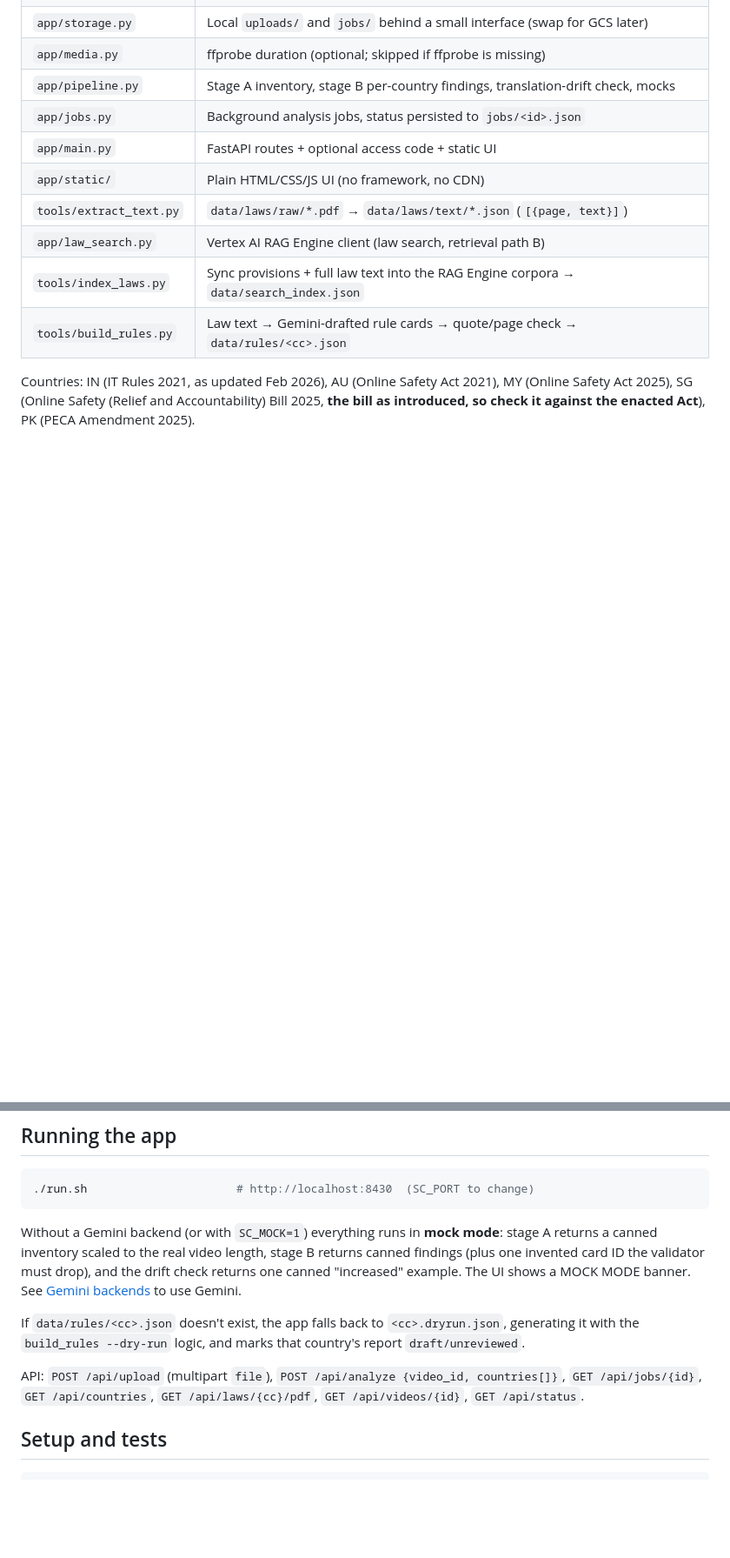
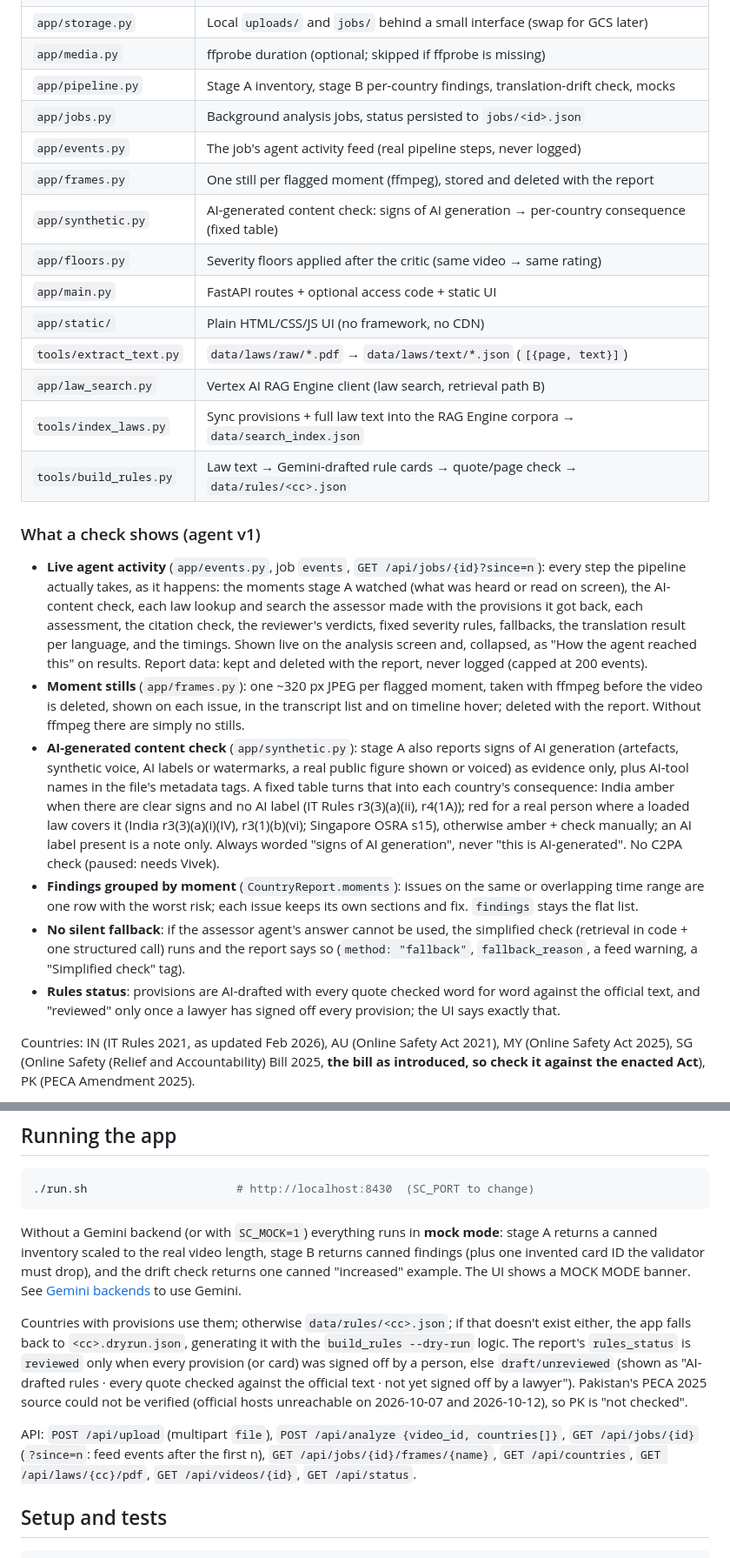
Before and after one commit to myselfvivek17/streamclearance, a Markdown page: README.md, 2 parts joined by grey strips. Shown at 87% size. Drawn GitHub-style; blank space fills up the shorter version.

Commit message:
Agent v1 step 10: README and GOVERNANCE for feed, stills, AI-content check, floors, grouping
Co-Authored-By: Claude Opus 5.5 <noreply@anthropic.com>

```diff
--- a/README.md
+++ b/README.md
@@ -17,12 +17,52 @@ is takedown or geo-blocking in that country.
 | `app/media.py` | ffprobe duration (optional; skipped if ffprobe is missing) |
 | `app/pipeline.py` | Stage A inventory, stage B per-country findings, translation-drift check, mocks |
 | `app/jobs.py` | Background analysis jobs, status persisted to `jobs/<id>.json` |
+| `app/events.py` | The job's agent activity feed (real pipeline steps, never logged) |
+| `app/frames.py` | One still per flagged moment (ffmpeg), stored and deleted with the report |
+| `app/synthetic.py` | AI-generated content check: signs of AI generation → per-country consequence (fixed table) |
+| `app/floors.py` | Severity floors applied after the critic (same video → same rating) |
 | `app/main.py` | FastAPI routes + optional access code + static UI |
 | `app/static/` | Plain HTML/CSS/JS UI (no framework, no CDN) |
 | `tools/extract_text.py` | `data/laws/raw/*.pdf` → `data/laws/text/*.json` (`[{page, text}]`) |
 | `app/law_search.py` | Vertex AI RAG Engine client (law search, retrieval path B) |
 | `tools/index_laws.py` | Sync provisions + full law text into the RAG Engine corpora → `data/search_index.json` |
 | `tools/build_rules.py` | Law text → Gemini-drafted rule cards → quote/page check → `data/rules/<cc>.json` |
+
+### What a check shows (agent v1)
+
+- **Live agent activity** (`app/events.py`, job `events`, `GET /api/jobs/{id}?since=n`):
+  every step the pipeline actually takes, as it happens: the moments stage A
+  watched (what was heard or read on screen), the AI-content check, each law
+  lookup and search the assessor made with the provisions it got back, each
+  assessment, the citation check, the reviewer's verdicts, fixed severity
+  rules, fallbacks, the translation result per language, and the timings.
+  Shown live on the analysis screen and, collapsed, as "How the agent reached
+  this" on results. Report data: kept and deleted with the report, never
+  logged (capped at 200 events).
+- **Moment stills** (`app/frames.py`): one ~320 px JPEG per flagged moment,
+  taken with ffmpeg before the video is deleted, shown on each issue, in the
+  transcript list and on timeline hover; deleted with the report. Without
+  ffmpeg there are simply no stills.
+- **AI-generated content check** (`app/synthetic.py`): stage A also reports
+  signs of AI generation (artefacts, synthetic voice, AI labels or
+  watermarks, a real public figure shown or voiced) as evidence only, plus
+  AI-tool names in the file's metadata tags. A fixed table turns that into
+  each country's consequence: India amber when there are clear signs and no
+  AI label (IT Rules r3(3)(a)(ii), r4(1A)); red for a real person where a
+  loaded law covers it (India r3(3)(a)(i)(IV), r3(1)(b)(vi); Singapore OSRA
+  s15), otherwise amber + check manually; an AI label present is a note
+  only. Always worded "signs of AI generation", never "this is
+  AI-generated". No C2PA check (paused: needs Vivek).
+- **Findings grouped by moment** (`CountryReport.moments`): issues on the
+  same or overlapping time range are one row with the worst risk; each issue
+  keeps its own sections and fix. `findings` stays the flat list.
+- **No silent fallback**: if the assessor agent's answer cannot be used, the
+  simplified check (retrieval in code + one structured call) runs and the
+  report says so (`method: "fallback"`, `fallback_reason`, a feed warning,
+  a "Simplified check" tag).
+- **Rules status**: provisions are AI-drafted with every quote checked word
+  for word against the official text, and "reviewed" only once a lawyer has
+  signed off every provision; the UI says exactly that.
 
 Countries: IN (IT Rules 2021, as updated Feb 2026), AU (Online Safety Act 2021),
 MY (Online Safety Act 2025), SG (Online Safety (Relief and Accountability) Bill
@@ -42,12 +82,18 @@ returns canned findings (plus one invented card ID the validator must drop),
 and the drift check returns one canned "increased" example. The UI shows a
 MOCK MODE banner. See [Gemini backends](#gemini-backends) to use Gemini.
 
-If `data/rules/<cc>.json` doesn't exist, the app falls back to
-`<cc>.dryrun.json`, generating it with the `build_rules --dry-run` logic, and
-marks that country's report `draft/unreviewed`.
+Countries with provisions use them; otherwise `data/rules/<cc>.json`; if
+that doesn't exist either, the app falls back to `<cc>.dryrun.json`,
+generating it with the `build_rules --dry-run` logic. The report's
+`rules_status` is `reviewed` only when every provision (or card) was signed
+off by a person, else `draft/unreviewed` (shown as "AI-drafted rules · every
+quote checked against the official text · not yet signed off by a lawyer").
+Pakistan's PECA 2025 source could not be verified (official hosts
+unreachable on 2026-10-07 and 2026-10-12), so PK is "not checked".
 
 API: `POST /api/upload` (multipart `file`), `POST /api/analyze
-{video_id, countries[]}`, `GET /api/jobs/{id}`, `GET /api/countries`,
+{video_id, countries[]}`, `GET /api/jobs/{id}` (`?since=n`: feed events after
+the first n), `GET /api/jobs/{id}/frames/{name}`, `GET /api/countries`,
 `GET /api/laws/{cc}/pdf`, `GET /api/videos/{id}`, `GET /api/status`.
 
 ## Setup and tests
```
Also changed, not shown: other parts of README.md (+8 -1 lines), docs/GOVERNANCE.md (+14 -0 lines).
